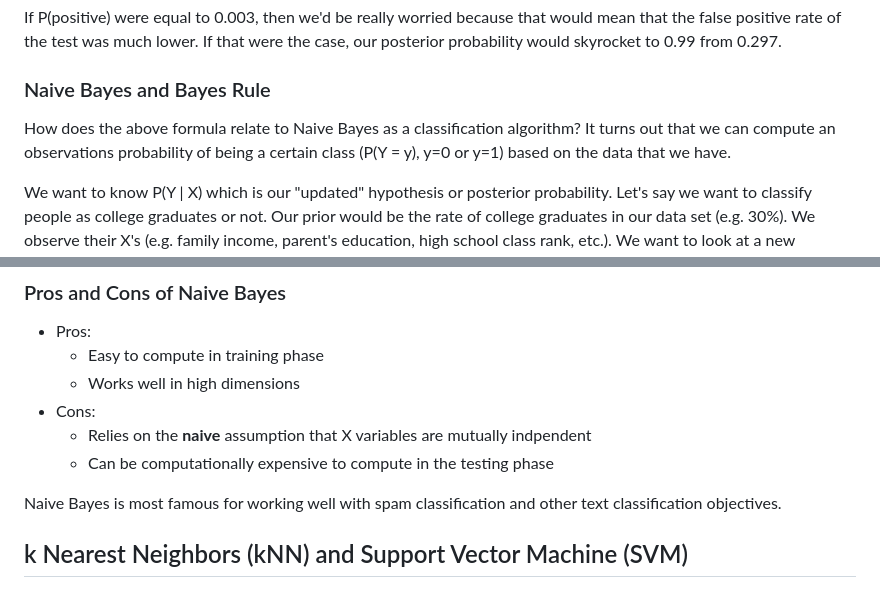
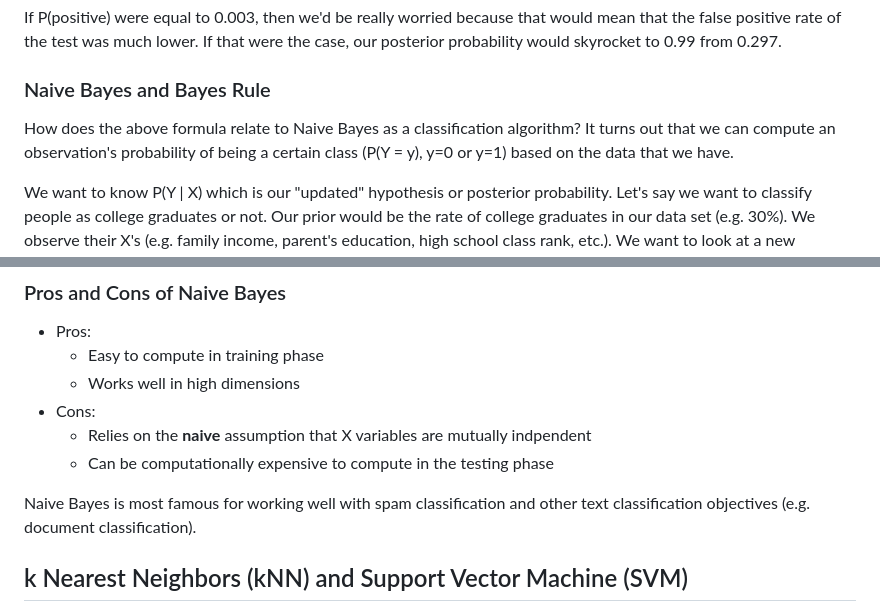
Before and after one commit to tyleransom/DScourseS18, a Markdown page: MachineLearning/README.md, 2 parts joined by grey strips. Rendered like a GitHub page.

```diff
--- a/MachineLearning/README.md
+++ b/MachineLearning/README.md
@@ -486,7 +486,7 @@ Before getting the test, we believed we had HIV with probability 0.003 (the popu
 If P(positive) were equal to 0.003, then we'd be really worried because that would mean that the false positive rate of the test was much lower. If that were the case, our posterior probability would skyrocket to 0.99 from 0.297.
 
 ### Naive Bayes and Bayes Rule
-How does the above formula relate to Naive Bayes as a classification algorithm? It turns out that we can compute an observations probability of being a certain class (P(Y = y), y=0 or y=1) based on the data that we have.
+How does the above formula relate to Naive Bayes as a classification algorithm? It turns out that we can compute an observation's probability of being a certain class (P(Y = y), y=0 or y=1) based on the data that we have.
 
 We want to know P(Y | X) which is our "updated" hypothesis or posterior probability. Let's say we want to classify people as college graduates or not. Our prior would be the rate of college graduates in our data set (e.g. 30%). We observe their X's (e.g. family income, parent's education, high school class rank, etc.). We want to look at a new observation's X's and make a reasonable guess as to whether they are a college graduate.
 
@@ -515,7 +515,7 @@ Bayesian algorithms actually don't use regularization in the same way as the oth
     * Relies on the **naive** assumption that X variables are mutually indpendent
     * Can be computationally expensive to compute in the testing phase
 
-Naive Bayes is most famous for working well with spam classification and other text classification objectives.
+Naive Bayes is most famous for working well with spam classification and other text classification objectives (e.g. document classification).
 
 ## k Nearest Neighbors (kNN) and Support Vector Machine (SVM)
 kNN and SVM are the two workhorse algorithms of the analogizers. They seek to find commonality between different instances of data.
```
Also changed, not shown: MachineLearning/UnsupervisedLearning.md (+82 -5 lines), Graphics/dataLiteracy.jpg (added).
